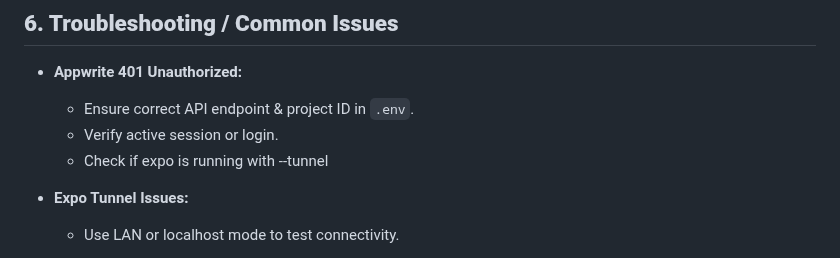
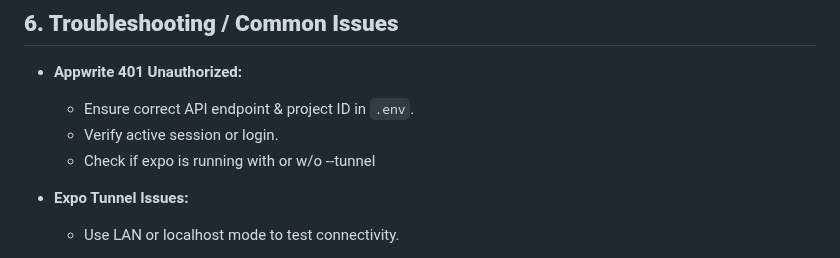
Before and after one commit to ElijahSkinner/SkillForge, a Markdown page: wiki.md, the part around the change. Drawn GitHub-style.

Commit message:
Auto-save: 2025-09-16 21:27:26

```diff
--- a/wiki.md
+++ b/wiki.md
@@ -119,7 +119,7 @@
 
     * Ensure correct API endpoint & project ID in `.env`.
     * Verify active session or login.
-    * Check if expo is running with --tunnel
+    * Check if expo is running with or w/o --tunnel
 * **Expo Tunnel Issues:**
 
     * Use LAN or localhost mode to test connectivity.
```
